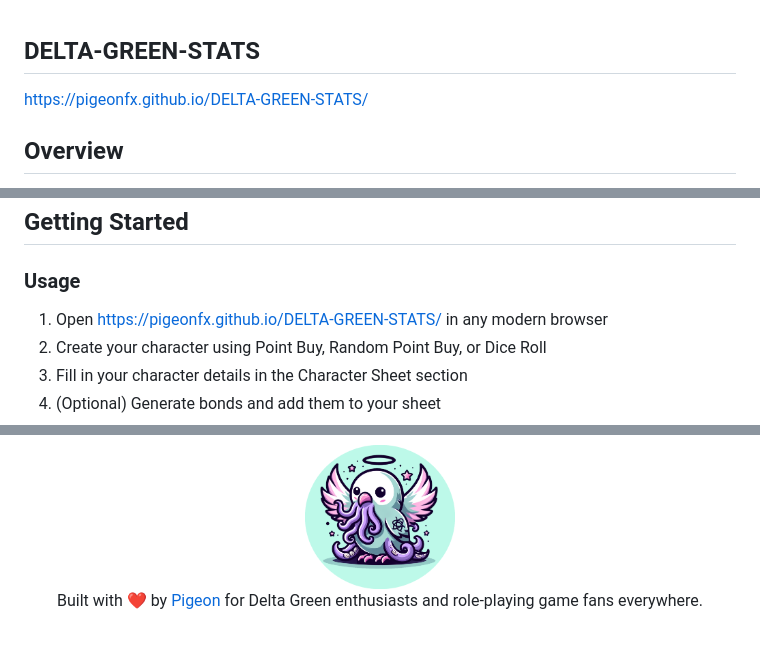
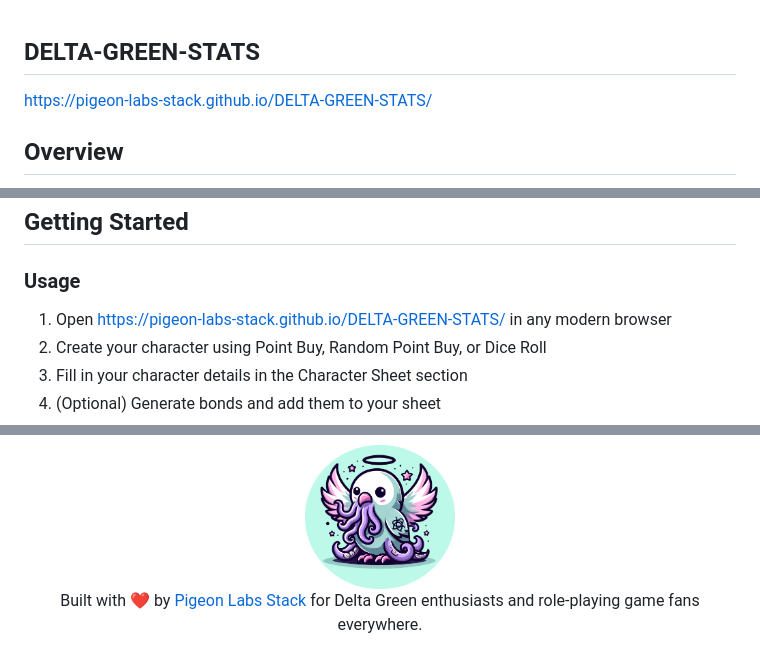
Before and after one commit to PigeonFX/DELTA-GREEN-STATS, a Markdown page: README.md, 3 parts joined by grey strips. Rendered like a GitHub page.

Commit message:
docs: update URLs to point to pigeon-labs-stack organization
- Update GitHub Pages URL from pigeonfx.github.io to pigeon-labs-stack.github.io
- Update repository attribution link to pigeon-labs-stack
- All external links now point to correct organization

```diff
--- a/README.md
+++ b/README.md
@@ -1,6 +1,6 @@
 ## DELTA-GREEN-STATS
 
-https://pigeonfx.github.io/DELTA-GREEN-STATS/
+https://pigeon-labs-stack.github.io/DELTA-GREEN-STATS/
 
 ## Overview
 DELTA-GREEN-STATS is a comprehensive character creation and management tool for the Delta Green Role-Playing System. Built with vanilla HTML/CSS/JavaScript, it provides multiple character creation methods, bond management, and seamless integration with Foundry VTT through JSON export functionality.
@@ -67,7 +67,7 @@ DELTA-GREEN-STATS is a comprehensive character creation and management tool for
 ## Getting Started
 
 ### Usage
-1. Open https://pigeonfx.github.io/DELTA-GREEN-STATS/ in any modern browser
+1. Open https://pigeon-labs-stack.github.io/DELTA-GREEN-STATS/ in any modern browser
 2. Create your character using Point Buy, Random Point Buy, or Dice Roll
 3. Fill in your character details in the Character Sheet section
 4. (Optional) Generate bonds and add them to your sheet
@@ -205,5 +205,5 @@ This project is open source and available under the MIT License. Feel free to us
 </div>
 
 <p align="center">
-  Built with ❤️ by <a href="https://github.com/PigeonFX">Pigeon</a> for Delta Green enthusiasts and role-playing game fans everywhere.
+  Built with ❤️ by <a href="https://github.com/pigeon-labs-stack">Pigeon Labs Stack</a> for Delta Green enthusiasts and role-playing game fans everywhere.
 </p>
```
